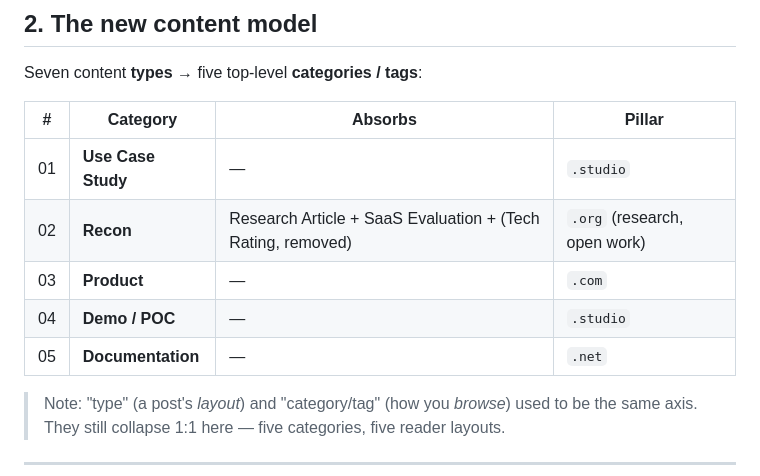
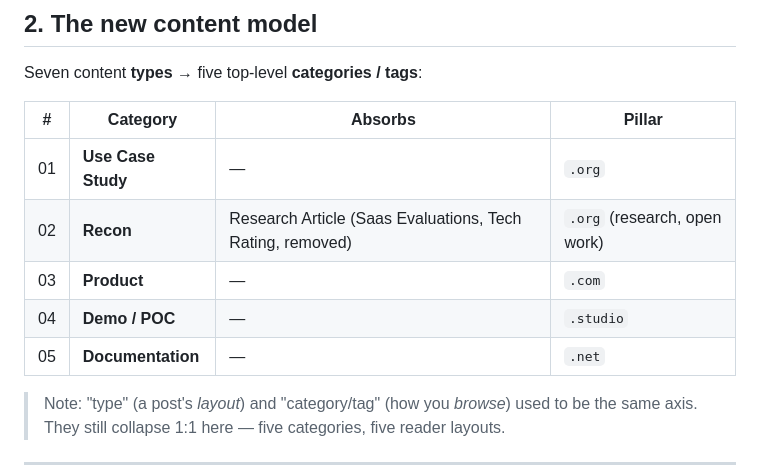
Before and after one commit to tekrogen/Tekrogen-Ghost-Theme-Mockup, a Markdown page: recon-content-model.md, the part around the change. Rendered like a GitHub page.

```diff
--- a/recon-content-model.md
+++ b/recon-content-model.md
@@ -63,13 +63,13 @@ Demo. Splitting them buried "where the stack research lives" across three menu e
 
 Seven content **types** → five top-level **categories / tags**:
 
-| # | Category | Absorbs | Pillar |
-|---|----------|---------|--------|
-| 01 | **Use Case Study** | — | `.studio` |
-| 02 | **Recon** | Research Article + SaaS Evaluation + (Tech Rating, removed) | `.org` (research, open work) |
-| 03 | **Product** | — | `.com` |
-| 04 | **Demo / POC** | — | `.studio` |
-| 05 | **Documentation** | — | `.net` |
+| #  | Category           | Absorbs                                                    | Pillar                       |
+|----|--------------------|------------------------------------------------------------|------------------------------|
+| 01 | **Use Case Study** | —                                                          | `.org`                       |
+| 02 | **Recon**          | Research Article  (Saas Evaluations, Tech Rating, removed) | `.org` (research, open work) |
+| 03 | **Product**        | —                                                          | `.com`                       |
+| 04 | **Demo / POC**     | —                                                          | `.studio`                    |
+| 05 | **Documentation**  | —                                                          | `.net`                       |
 
 > Note: "type" (a post's *layout*) and "category/tag" (how you *browse*) used to be the same
 > axis. They still collapse 1:1 here — five categories, five reader layouts.
```
Also changed, not shown: CLAUDE.md (+14 -1 lines).
